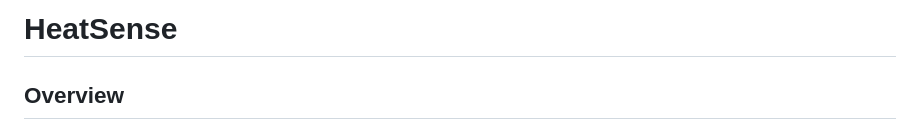
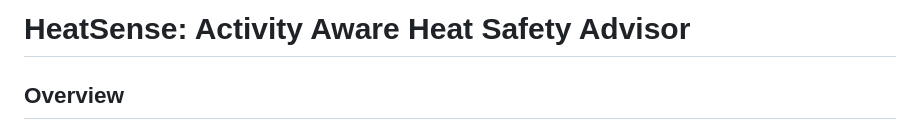
Before and after one commit to Tjmahir20/HeatSense-Activity-Aware-Heat-Safety-Advisor, a Markdown page: README.md, the part around the change. Rendered like a GitHub page.

```diff
--- a/README.md
+++ b/README.md
@@ -1,4 +1,4 @@
-# HeatSense
+# HeatSense: Activity Aware Heat Safety Advisor
 
 ## Overview
 
```
